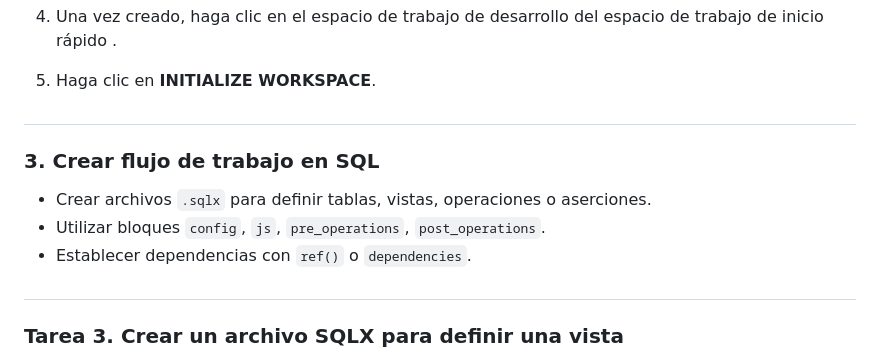
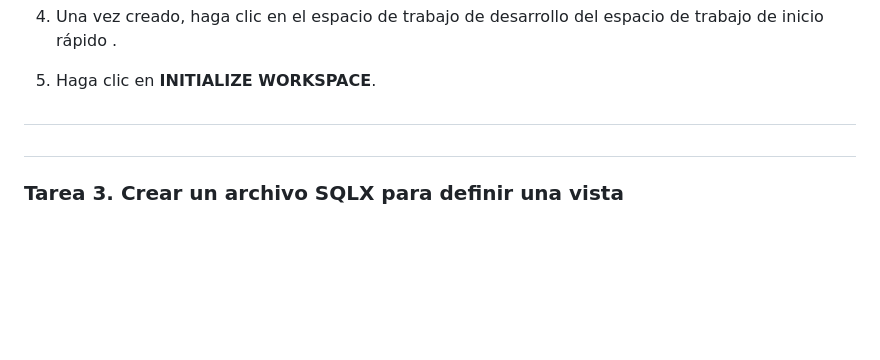
Before and after one commit to GermanPLS/Data-Engineering-GCP-Portfolio, a Markdown page: 04 - Dataform/README_Dataform_SQL_Workflow_Lab.md, the part around the change. Rendered like a GitHub page; blank space fills up the shorter version.

```diff
--- a/04 - Dataform/README_Dataform_SQL_Workflow_Lab.md
+++ b/04 - Dataform/README_Dataform_SQL_Workflow_Lab.md
@@ -75,10 +75,7 @@ Una vez cargados, hacés las transformaciones dentro del Data Warehouse, usando
 
 
 #
-### 3. Crear flujo de trabajo en SQL
-- Crear archivos `.sqlx` para definir tablas, vistas, operaciones o aserciones.
-- Utilizar bloques `config`, `js`, `pre_operations`, `post_operations`.
-- Establecer dependencias con `ref()` o `dependencies`.
+
 
 
 #
```
